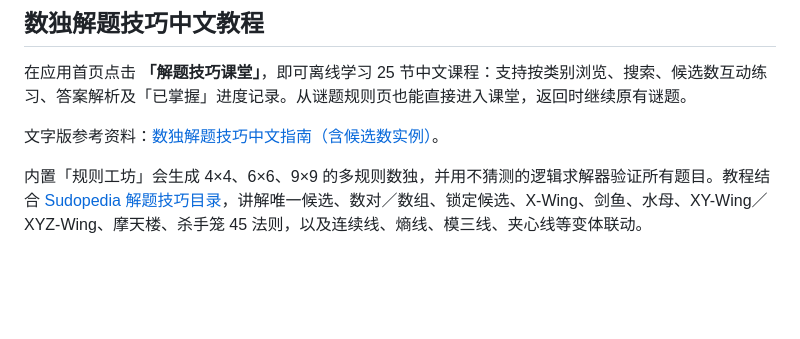
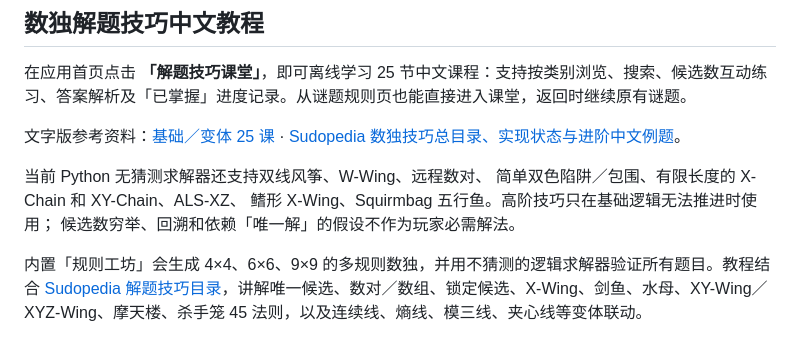
Before and after one commit to FanFront/sudokupadX, a Markdown page: README.zh-CN.md, the part around the change. Drawn GitHub-style; blank space fills up the shorter version.

Commit message:
Link complete Chinese Sudopedia research matrix and explain new advanced no-guess solver techniques

```diff
--- a/README.zh-CN.md
+++ b/README.zh-CN.md
@@ -26,7 +26,13 @@ Android 用户可通过上方链接下载并安装 **APK 文件**（支持 Andro
 
 在应用首页点击 **「解题技巧课堂」**，即可离线学习 25 节中文课程：支持按类别浏览、搜索、候选数互动练习、答案解析及「已掌握」进度记录。从谜题规则页也能直接进入课堂，返回时继续原有谜题。
 
-文字版参考资料：[数独解题技巧中文指南（含候选数实例）](docs/techniques.zh-CN.md)。
+文字版参考资料：[基础／变体 25 课](docs/techniques.zh-CN.md) ·
+[Sudopedia 数独技巧总目录、实现状态与进阶中文例题](docs/sudopedia-catalog.zh-CN.md)。
+
+当前 Python 无猜测求解器还支持双线风筝、W-Wing、远程数对、
+简单双色陷阱／包围、有限长度的 X-Chain 和 XY-Chain、ALS-XZ、
+鳍形 X-Wing、Squirmbag 五行鱼。高阶技巧只在基础逻辑无法推进时使用；
+候选数穷举、回溯和依赖「唯一解」的假设不作为玩家必需解法。
 
 内置「规则工坊」会生成 4×4、6×6、9×9 的多规则数独，并用不猜测的逻辑求解器验证所有题目。教程结合 [Sudopedia 解题技巧目录](https://sudopedia.sudocue.net/index.php?title=Solving_technique)，讲解唯一候选、数对／数组、锁定候选、X-Wing、剑鱼、水母、XY-Wing／XYZ-Wing、摩天楼、杀手笼 45 法则，以及连续线、熵线、模三线、夹心线等变体联动。
 
```
